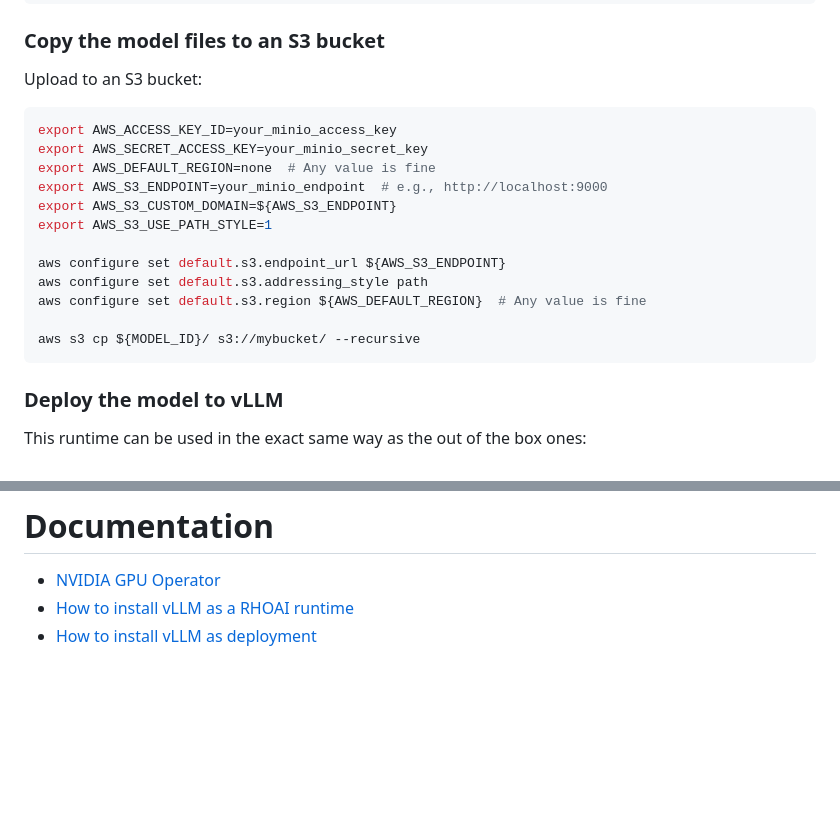
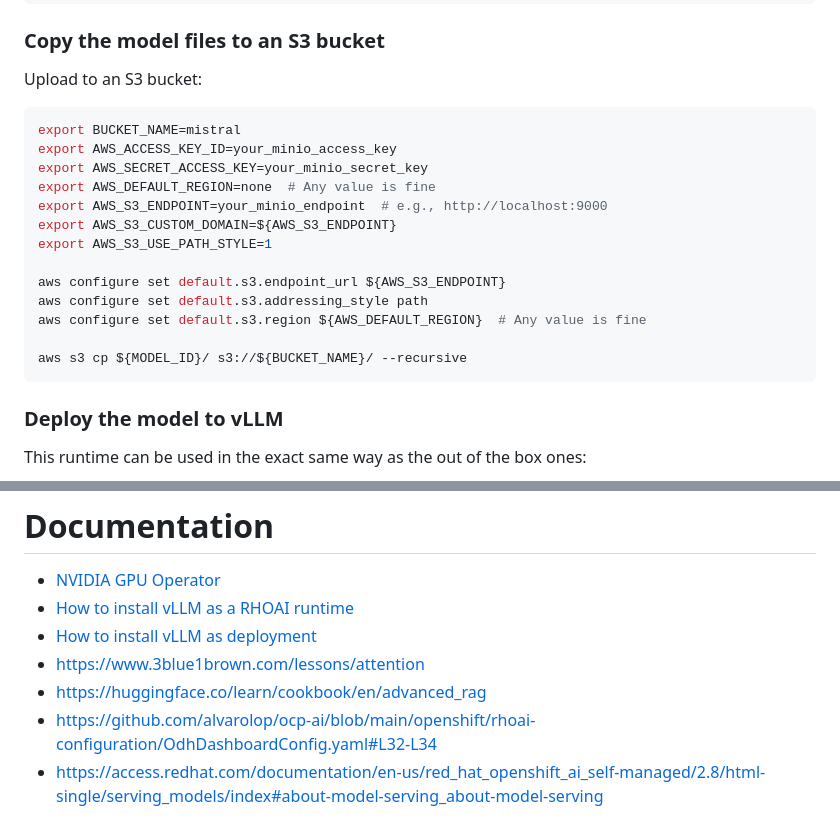
Before and after one commit to alpha-hack-program/doc-bot, a Markdown page: README.md, 2 parts joined by grey strips. Drawn GitHub-style; blank space fills up the shorter version.

Commit message:
progress

````diff
--- a/README.md
+++ b/README.md
@@ -86,6 +86,7 @@ git clone https://${HF_USERNAME}:${HF_TOKEN}@huggingface.co/${MODEL_ID}
 Upload to an S3 bucket:
 
 ```sh
+export BUCKET_NAME=mistral
 export AWS_ACCESS_KEY_ID=your_minio_access_key
 export AWS_SECRET_ACCESS_KEY=your_minio_secret_key
 export AWS_DEFAULT_REGION=none  # Any value is fine
@@ -97,7 +98,7 @@ aws configure set default.s3.endpoint_url ${AWS_S3_ENDPOINT}
 aws configure set default.s3.addressing_style path
 aws configure set default.s3.region ${AWS_DEFAULT_REGION}  # Any value is fine
 
-aws s3 cp ${MODEL_ID}/ s3://mybucket/ --recursive
+aws s3 cp ${MODEL_ID}/ s3://${BUCKET_NAME}/ --recursive
 ```
 
 ### Deploy the model to vLLM
@@ -258,3 +259,7 @@ Several example notebooks are available to show how to use Milvus:
 - [NVIDIA GPU Operator](https://docs.nvidia.com/datacenter/cloud-native/openshift/23.9.2/index.html)
 - [How to install vLLM as a RHOAI runtime](https://github.com/atarazana/doc-bot/blob/main/serving-runtimes/vllm_runtime/README.md)
 - [How to install vLLM as deployment](https://github.com/atarazana/doc-bot/blob/main/llm-servers/vllm/README.md)
+- https://www.3blue1brown.com/lessons/attention
+- https://huggingface.co/learn/cookbook/en/advanced_rag
+- https://github.com/alvarolop/ocp-ai/blob/main/openshift/rhoai-configuration/OdhDashboardConfig.yaml#L32-L34
+- https://access.redhat.com/documentation/en-us/red_hat_openshift_ai_self-managed/2.8/html-single/serving_models/index#about-model-serving_about-model-serving
````
